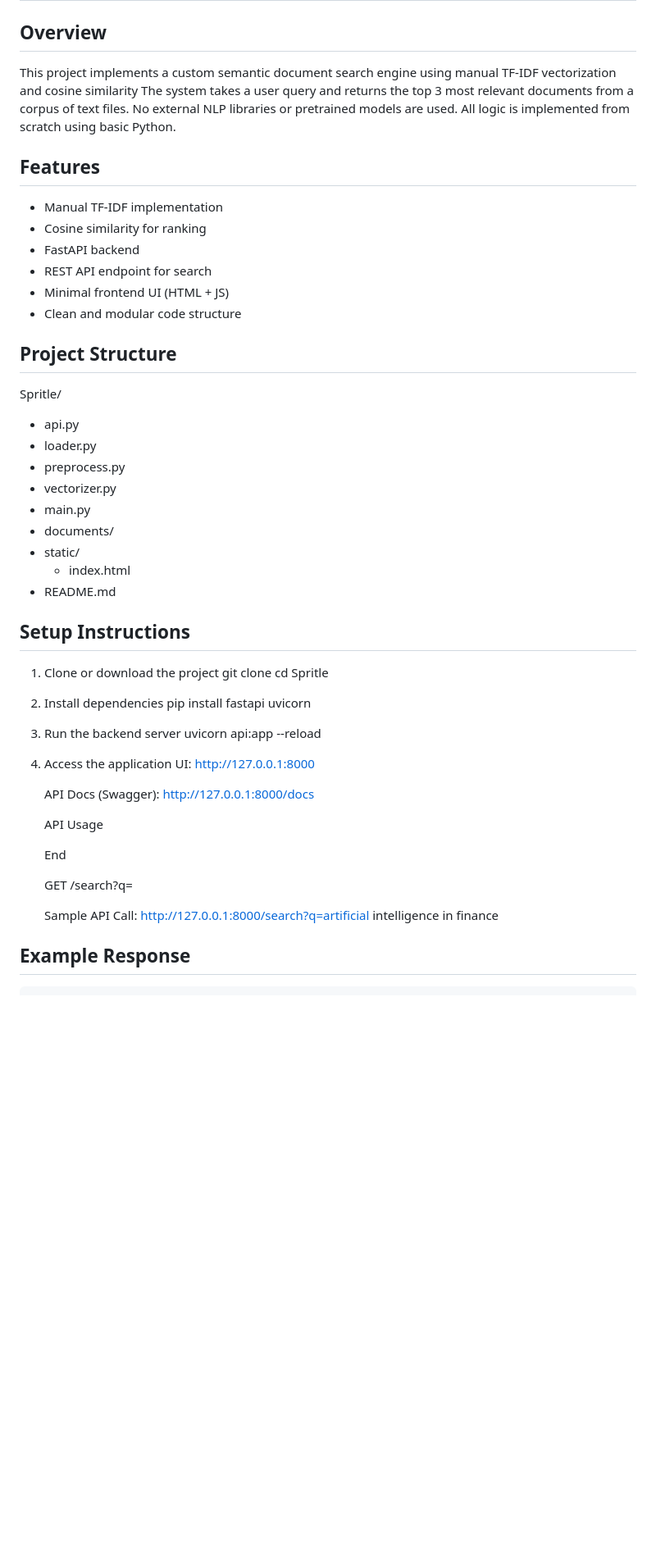
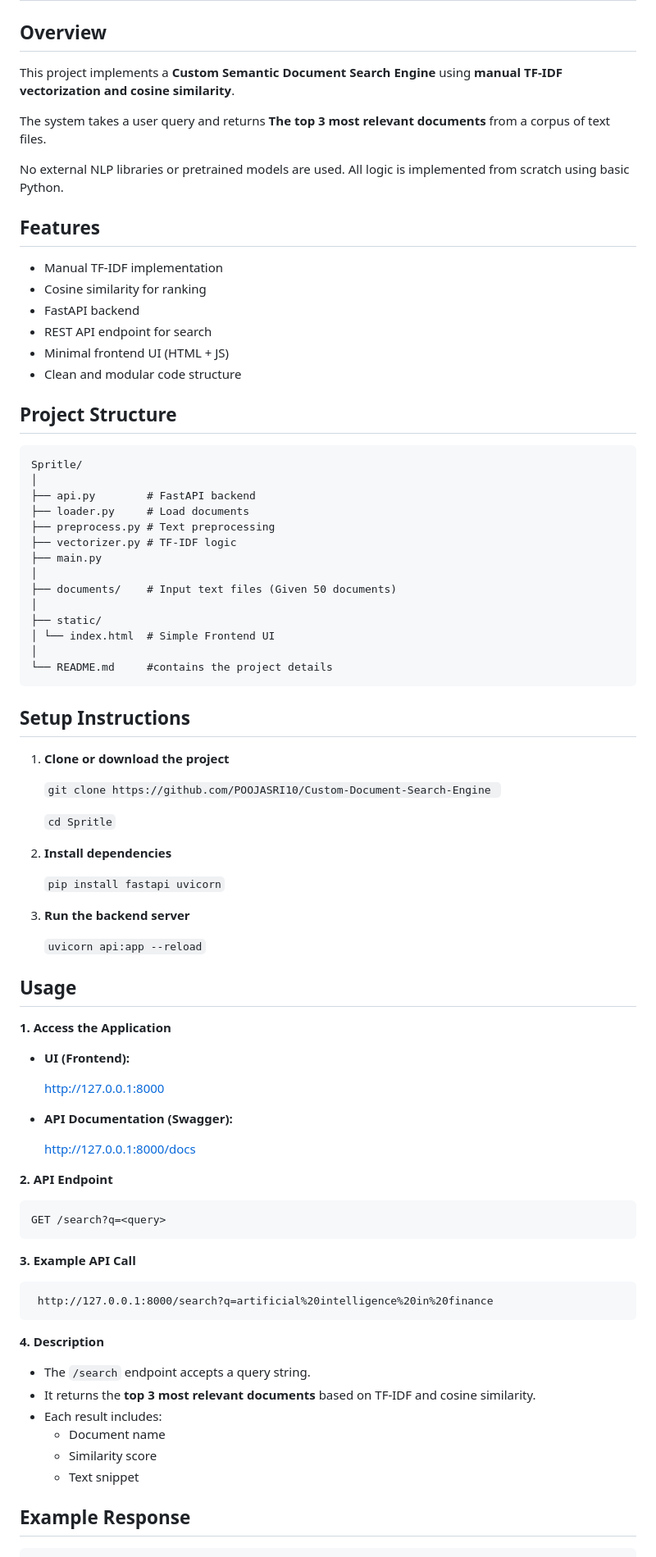
Before and after one commit to POOJASRI10/Custom-Document-Search-Engine, a Markdown page: README.md, the part around one of its changes. Shown at 82% size. Drawn GitHub-style; blank space fills up the shorter version.

````diff
--- a/README.md
+++ b/README.md
@@ -2,8 +2,10 @@
 
 ## Overview
 
-This project implements a custom semantic document search engine using manual TF-IDF vectorization and cosine similarity
-The system takes a user query and returns the top 3 most relevant documents from a corpus of text files.
+This project implements a **Custom Semantic Document Search Engine** using **manual TF-IDF vectorization and cosine similarity**.
+
+The system takes a user query and returns **The top 3 most relevant documents** from a corpus of text files.
+
 No external NLP libraries or pretrained models are used. All logic is implemented from scratch using basic Python.
 
 ## Features
@@ -16,43 +18,67 @@ No external NLP libraries or pretrained models are used. All logic is implemente
 - Clean and modular code structure
 
 ## Project Structure
-
+```
 Spritle/
-
-- api.py
-- loader.py
-- preprocess.py
-- vectorizer.py
-- main.py
-- documents/
-- static/
-  - index.html
-- README.md
+│
+├── api.py        # FastAPI backend
+├── loader.py     # Load documents
+├── preprocess.py # Text preprocessing
+├── vectorizer.py # TF-IDF logic
+├── main.py
+│
+├── documents/    # Input text files (Given 50 documents)
+│
+├── static/
+│ └── index.html  # Simple Frontend UI
+│
+└── README.md     #contains the project details
+```
 
 ## Setup Instructions
 
-1. Clone or download the project
-git clone <your-repo-link>
-cd Spritle
+1. **Clone or download the project**
 
-2. Install dependencies
-pip install fastapi uvicorn
+     ```git clone https://github.com/POOJASRI10/Custom-Document-Search-Engine ```
 
-3. Run the backend server
-uvicorn api:app --reload
+     ```cd Spritle```
 
-4. Access the application
-UI: http://127.0.0.1:8000
+3. **Install dependencies**
 
-   API Docs (Swagger): http://127.0.0.1:8000/docs
+   ```pip install fastapi uvicorn```
 
-   API Usage
+5. **Run the backend server**
 
-   End
+   ```uvicorn api:app --reload```
 
-   GET /search?q=<query>
+## Usage
 
-   Sample API Call: http://127.0.0.1:8000/search?q=artificial intelligence in finance
+**1. Access the Application**
+
+- **UI (Frontend):**
+
+  http://127.0.0.1:8000
+
+- **API Documentation (Swagger):**
+
+  http://127.0.0.1:8000/docs
+
+**2. API Endpoint**
+
+    GET /search?q=<query>
+
+**3. Example API Call**
+
+     http://127.0.0.1:8000/search?q=artificial%20intelligence%20in%20finance
+
+**4. Description**
+
+- The `/search` endpoint accepts a query string.
+- It returns the **top 3 most relevant documents** based on TF-IDF and cosine similarity.
+- Each result includes:
+  - Document name
+  - Similarity score
+  - Text snippet
 
 ## Example Response
 
````
Also changed, not shown: other parts of README.md (+93 -25 lines).
